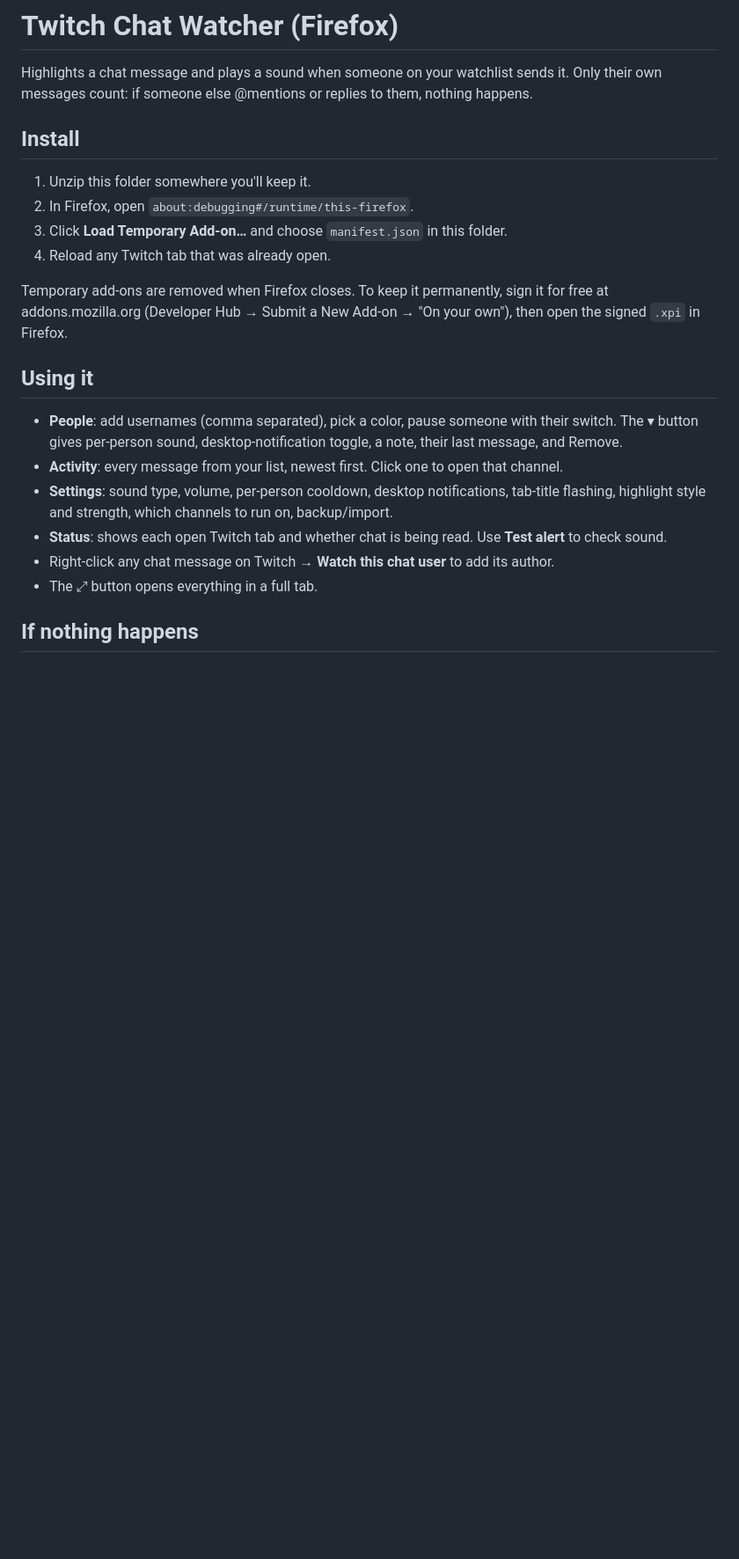
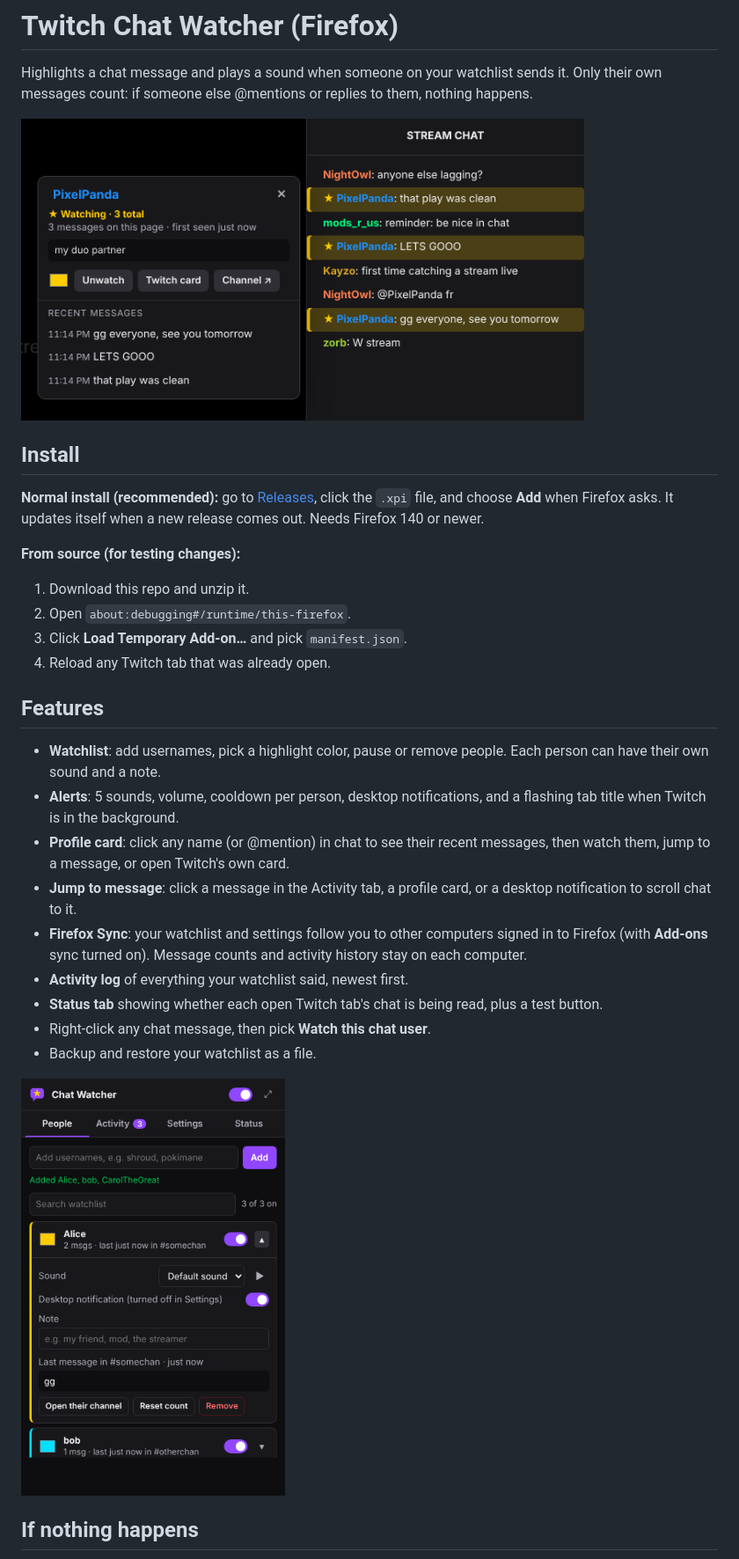
Before and after one commit to allen1versonfr/twitchchatwater-FF-extension, a Markdown page: README.md, the part around one of its changes. Shown at 88% size. Drawn GitHub-style; pictures changed too: docs/popup.png (added), docs/profile-card.png (added); blank space fills up the shorter version.

```diff
--- a/README.md
+++ b/README.md
@@ -3,26 +3,33 @@
 Highlights a chat message and plays a sound when someone on your watchlist sends it.
 Only their own messages count: if someone else @mentions or replies to them, nothing happens.
 
+<img src="docs/profile-card.png" alt="Profile card next to Twitch chat" width="640">
+
 ## Install
 
-1. Unzip this folder somewhere you'll keep it.
-2. In Firefox, open `about:debugging#/runtime/this-firefox`.
-3. Click **Load Temporary Add-on…** and choose `manifest.json` in this folder.
+**Normal install (recommended):** go to [Releases](../../releases/latest), click the `.xpi` file, and choose **Add** when Firefox asks.
+It updates itself when a new release comes out. Needs Firefox 140 or newer.
+
+**From source (for testing changes):**
+1. Download this repo and unzip it.
+2. Open `about:debugging#/runtime/this-firefox`.
+3. Click **Load Temporary Add-on…** and pick `manifest.json`.
 4. Reload any Twitch tab that was already open.
 
-Temporary add-ons are removed when Firefox closes. To keep it permanently, sign it for free at
-addons.mozilla.org (Developer Hub → Submit a New Add-on → "On your own"), then open the signed `.xpi` in Firefox.
+## Features
 
-## Using it
+- **Watchlist**: add usernames, pick a highlight color, pause or remove people. Each person can have their own sound and a note.
+- **Alerts**: 5 sounds, volume, cooldown per person, desktop notifications, and a flashing tab title when Twitch is in the background.
+- **Profile card**: click any name (or @mention) in chat to see their recent messages, then watch them, jump to a message, or open Twitch's own card.
+- **Jump to message**: click a message in the Activity tab, a profile card, or a desktop notification to scroll chat to it.
+- **Firefox Sync**: your watchlist and settings follow you to other computers signed in to Firefox (with **Add-ons** sync turned on).
+  Message counts and activity history stay on each computer.
+- **Activity log** of everything your watchlist said, newest first.
+- **Status tab** showing whether each open Twitch tab's chat is being read, plus a test button.
+- Right-click any chat message, then pick **Watch this chat user**.
+- Backup and restore your watchlist as a file.
 
-- **People**: add usernames (comma separated), pick a color, pause someone with their switch.
-  The ▾ button gives per-person sound, desktop-notification toggle, a note, their last message, and Remove.
-- **Activity**: every message from your list, newest first. Click one to open that channel.
-- **Settings**: sound type, volume, per-person cooldown, desktop notifications, tab-title flashing,
-  highlight style and strength, which channels to run on, backup/import.
-- **Status**: shows each open Twitch tab and whether chat is being read. Use **Test alert** to check sound.
-- Right-click any chat message on Twitch → **Watch this chat user** to add its author.
-- The ⤢ button opens everything in a full tab.
+<img src="docs/popup.png" alt="Toolbar popup" width="300">
 
 ## If nothing happens
 
```
Also changed, not shown: other parts of README.md (+12 -0 lines), CHANGELOG.md (added, +18 -0 lines), 8 other files.
